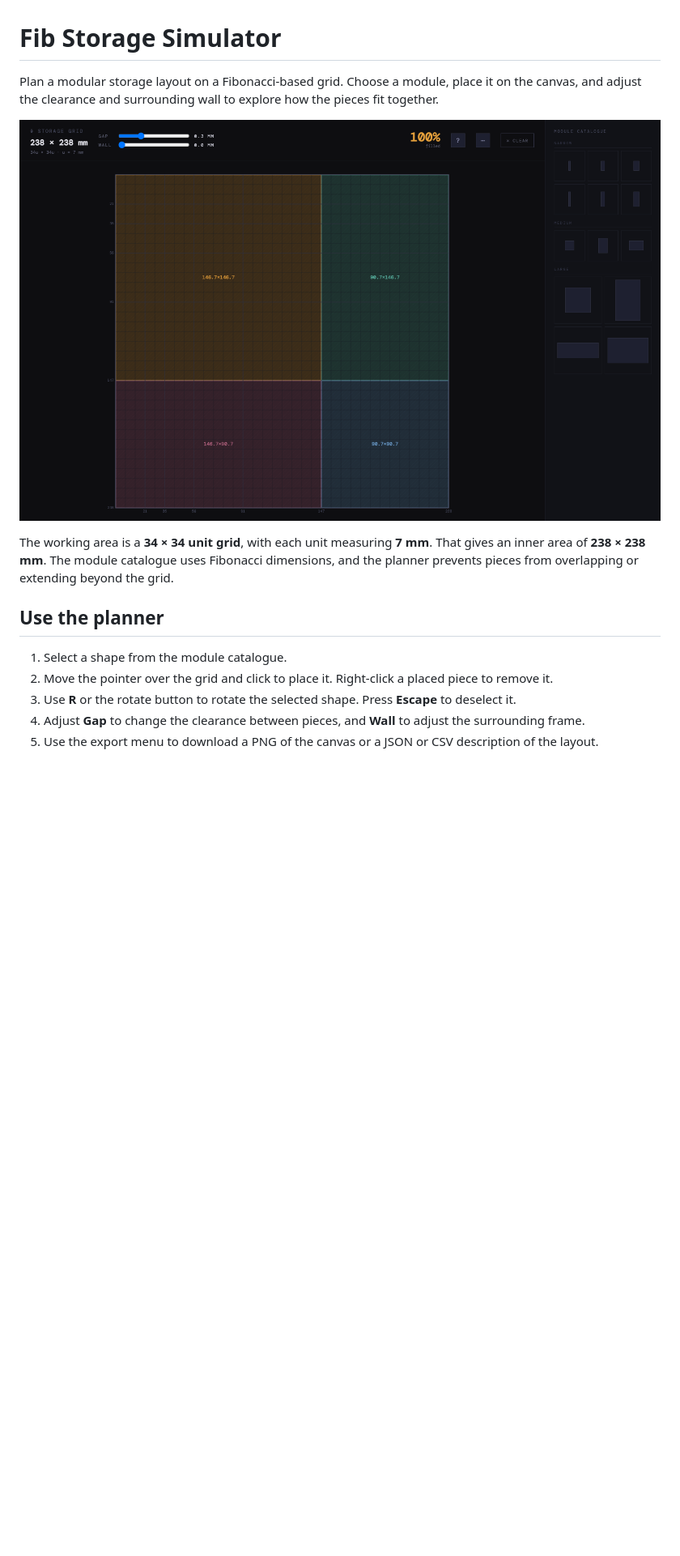
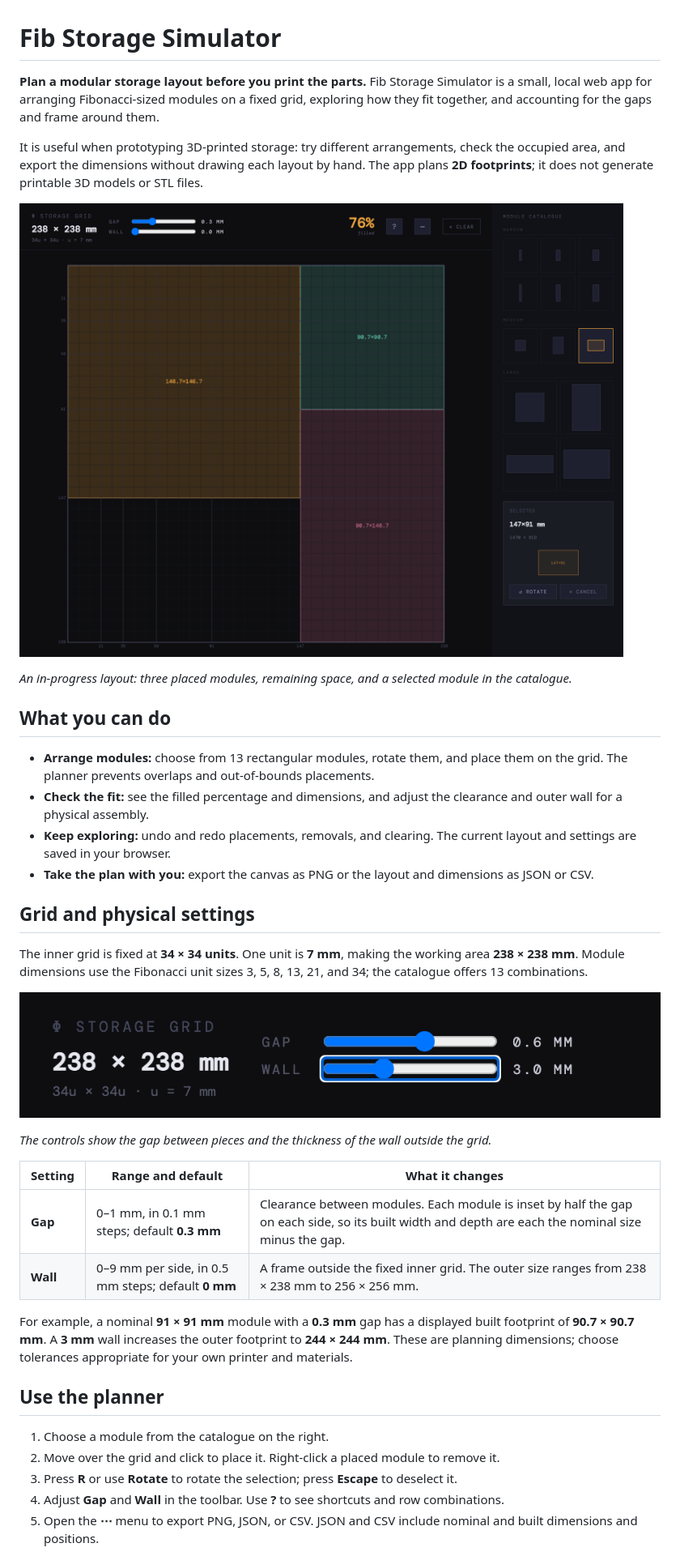
Before and after one commit to alex-golovanov/fib-storage, a Markdown page: README.md, the part around one of its changes. Shown at 81% size. GitHub-like rendering; pictures changed too: docs/images/fib-storage-settings.png (added), docs/images/fib-storage.png; blank space fills up the shorter version.

Commit message:
docs: explain fib storage and show planner settings

```diff
--- a/README.md
+++ b/README.md
@@ -1,16 +1,40 @@
 # Fib Storage Simulator
 
-Plan a modular storage layout on a Fibonacci-based grid. Choose a module, place it on the canvas, and adjust the clearance and surrounding wall to explore how the pieces fit together.
+**Plan a modular storage layout before you print the parts.** Fib Storage Simulator is a small, local web app for arranging Fibonacci-sized modules on a fixed grid, exploring how they fit together, and accounting for the gaps and frame around them.
 
-![Four modules filling the Fib Storage grid](docs/images/fib-storage.png)
+It is useful when prototyping 3D-printed storage: try different arrangements, check the occupied area, and export the dimensions without drawing each layout by hand. The app plans **2D footprints**; it does not generate printable 3D models or STL files.
 
-The working area is a **34 × 34 unit grid**, with each unit measuring **7 mm**. That gives an inner area of **238 × 238 mm**. The module catalogue uses Fibonacci dimensions, and the planner prevents pieces from overlapping or extending beyond the grid.
+![Fib Storage Simulator showing three modules on the grid and a fourth selected in the catalogue](docs/images/fib-storage.png)
+
+_An in-progress layout: three placed modules, remaining space, and a selected module in the catalogue._
+
+## What you can do
+
+- **Arrange modules:** choose from 13 rectangular modules, rotate them, and place them on the grid. The planner prevents overlaps and out-of-bounds placements.
+- **Check the fit:** see the filled percentage and dimensions, and adjust the clearance and outer wall for a physical assembly.
+- **Keep exploring:** undo and redo placements, removals, and clearing. The current layout and settings are saved in your browser.
+- **Take the plan with you:** export the canvas as PNG or the layout and dimensions as JSON or CSV.
+
+## Grid and physical settings
+
+The inner grid is fixed at **34 × 34 units**. One unit is **7 mm**, making the working area **238 × 238 mm**. Module dimensions use the Fibonacci unit sizes 3, 5, 8, 13, 21, and 34; the catalogue offers 13 combinations.
+
+![Gap and wall controls set to 0.6 mm and 3.0 mm](docs/images/fib-storage-settings.png)
+
+_The controls show the gap between pieces and the thickness of the wall outside the grid._
+
+| Setting  | Range and default                                  | What it changes                                                                                                                                     |
+| -------- | -------------------------------------------------- | --------------------------------------------------------------------------------------------------------------------------------------------------- |
+| **Gap**  | 0–1 mm, in 0.1 mm steps; default **0.3 mm**        | Clearance between modules. Each module is inset by half the gap on each side, so its built width and depth are each the nominal size minus the gap. |
+| **Wall** | 0–9 mm per side, in 0.5 mm steps; default **0 mm** | A frame outside the fixed inner grid. The outer size ranges from 238 × 238 mm to 256 × 256 mm.                                                      |
+
+For example, a nominal **91 × 91 mm** module with a **0.3 mm** gap has a displayed built footprint of **90.7 × 90.7 mm**. A **3 mm** wall increases the outer footprint to **244 × 244 mm**. These are planning dimensions; choose tolerances appropriate for your own printer and materials.
 
 ## Use the planner
 
-1. Select a shape from the module catalogue.
-2. Move the pointer over the grid and click to place it. Right-click a placed piece to remove it.
-3. Use **R** or the rotate button to rotate the selected shape. Press **Escape** to deselect it.
-4. Adjust **Gap** to change the clearance between pieces, and **Wall** to adjust the surrounding frame.
-5. Use the export menu to download a PNG of the canvas or a JSON or CSV description of the layout.
+1. Choose a module from the catalogue on the right.
+2. Move over the grid and click to place it. Right-click a placed module to remove it.
+3. Press **R** or use **Rotate** to rotate the selection; press **Escape** to deselect it.
+4. Adjust **Gap** and **Wall** in the toolbar. Use **?** to see shortcuts and row combinations.
+5. Open the **⋯** menu to export PNG, JSON, or CSV. JSON and CSV include nominal and built dimensions and positions.
 
```
Also changed, not shown: other parts of README.md (+9 -36 lines).
